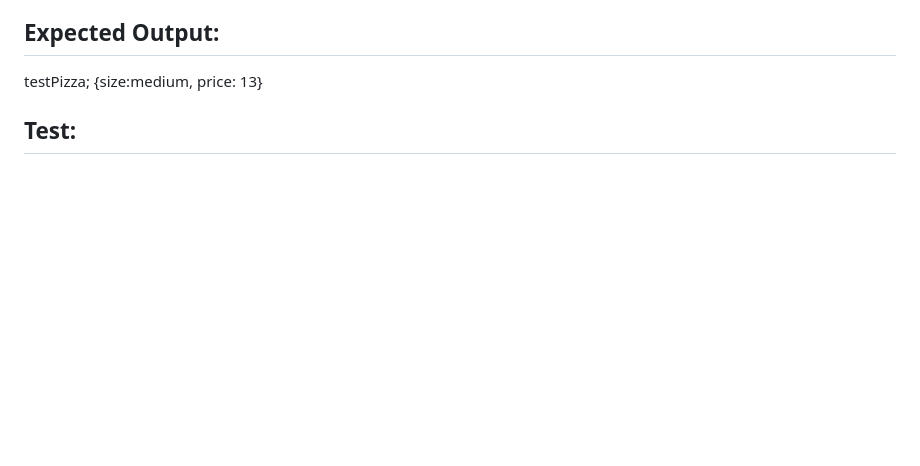
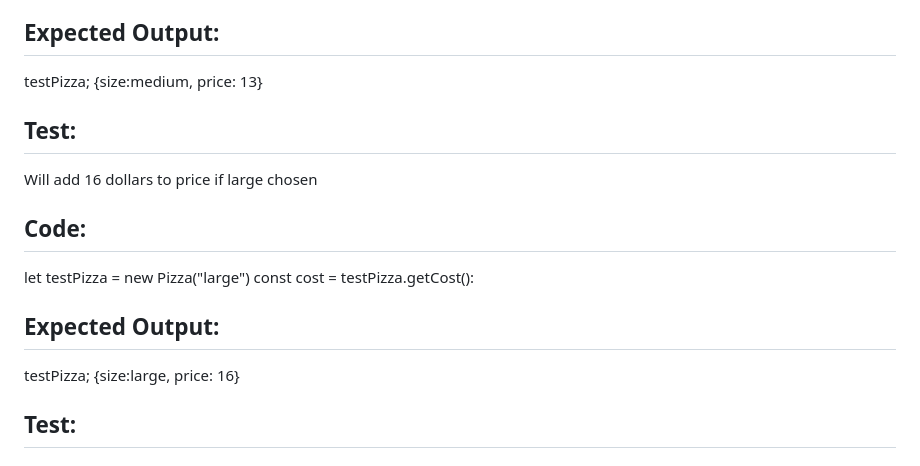
Before and after one commit to ChrisRDavila/Pizza-parlor, a Markdown page: TEST.md, the part around the change. Drawn GitHub-style; blank space fills up the shorter version.

Commit message:
test 4 added for large pizza add 16

```diff
--- a/TEST.md
+++ b/TEST.md
@@ -185,6 +185,15 @@ const cost = testPizza.getCost():
 ## Expected Output:
 testPizza; {size:medium, price: 13}
 
+
+## Test:
+Will add 16 dollars to price if large chosen
+## Code:
+let testPizza = new Pizza("large")
+const cost = testPizza.getCost():
+## Expected Output:
+testPizza; {size:large, price: 16}
+
 ## Test:
 ## Code:
 ## Expected Output:
```
